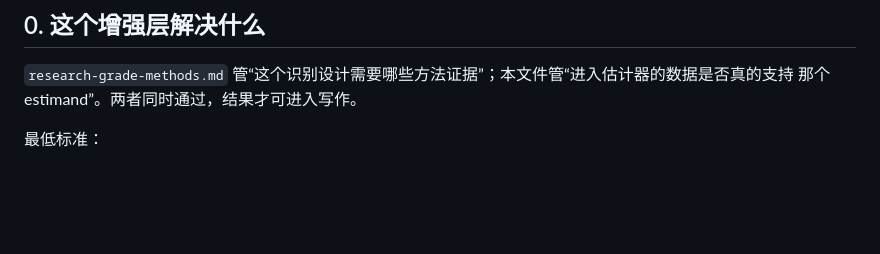
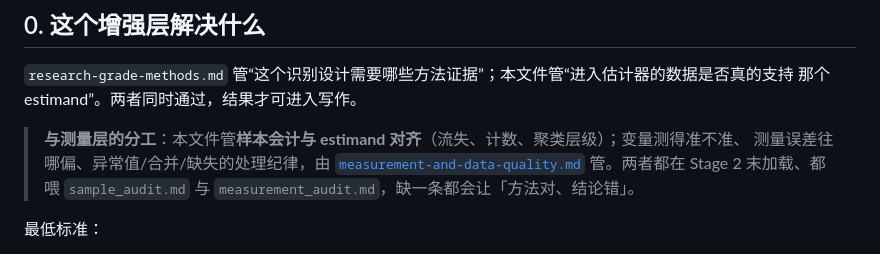
Before and after one commit to brycewang-stanford/Paper-WorkFlow, a Markdown page: references/empirical-audit.md, the part around the change. GitHub-like rendering; blank space fills up the shorter version.

```diff
--- a/references/empirical-audit.md
+++ b/references/empirical-audit.md
@@ -10,6 +10,10 @@
 
 `research-grade-methods.md` 管“这个识别设计需要哪些方法证据”；本文件管“进入估计器的数据是否真的支持
 那个 estimand”。两者同时通过，结果才可进入写作。
+
+> **与测量层的分工**：本文件管**样本会计与 estimand 对齐**（流失、计数、聚类层级）；变量测得准不准、
+> 测量误差往哪偏、异常值/合并/缺失的处理纪律，由 [`measurement-and-data-quality.md`](measurement-and-data-quality.md)
+> 管。两者都在 Stage 2 末加载、都喂 `sample_audit.md` 与 `measurement_audit.md`，缺一条都会让「方法对、结论错」。
 
 最低标准：
 
```
Also changed, not shown: references/reproducibility-pack.md (+3 -1 lines).
